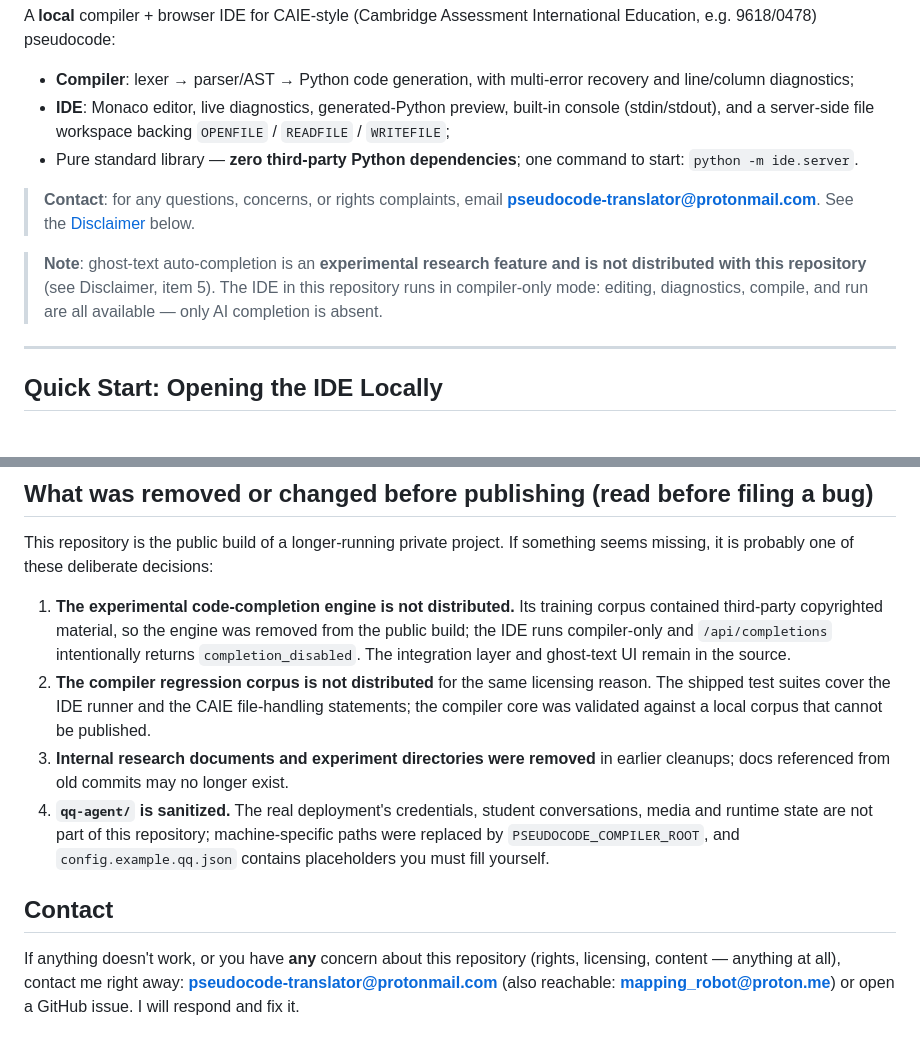
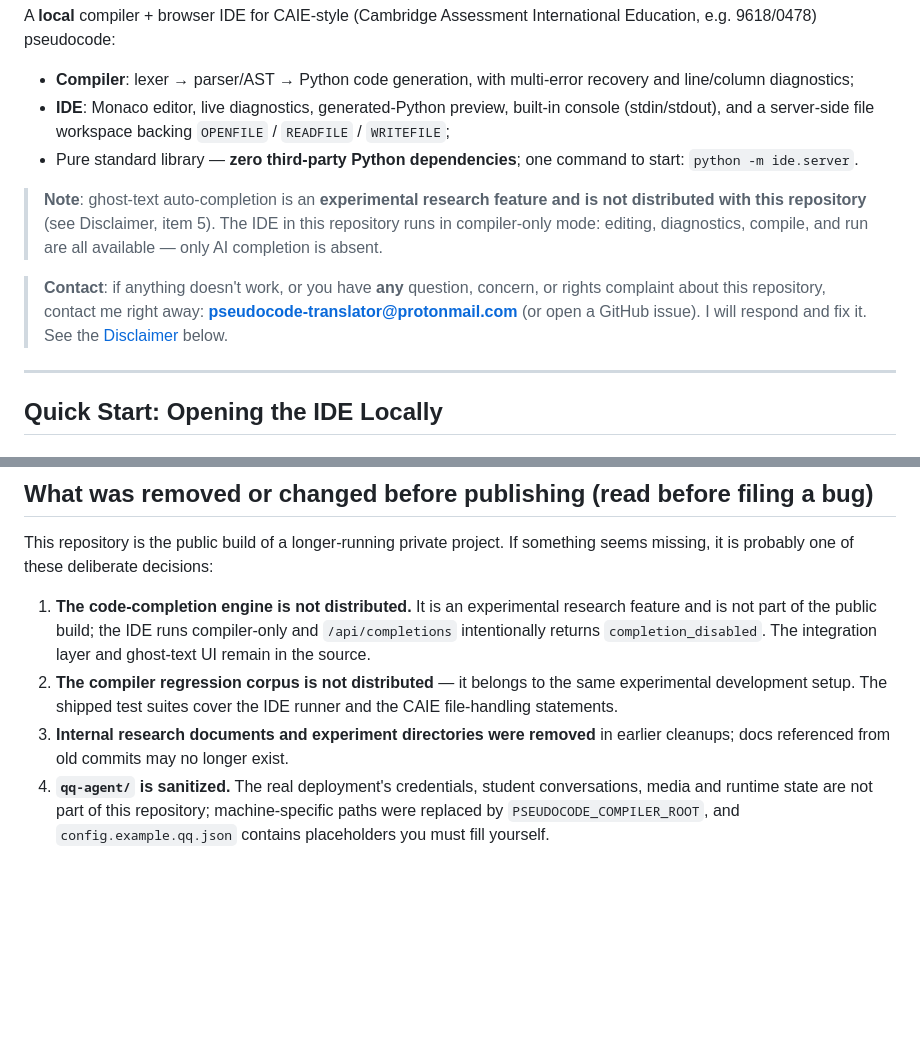
Before and after one commit to daliu858/pseudocode-translator, a Markdown page: README.md, 2 parts joined by grey strips. Drawn GitHub-style; blank space fills up the shorter version.

Commit message:
README: single contact address, reposition contact after overview, neutral wording for non-distributed extras
Co-Authored-By: Claude Fable 5 <noreply@anthropic.com>

```diff
--- a/README.md
+++ b/README.md
@@ -11,15 +11,16 @@ International Education, e.g. 9618/0478) pseudocode:
 - Pure standard library — **zero third-party Python dependencies**; one
   command to start: `python -m ide.server`.
 
-> **Contact**: for any questions, concerns, or rights complaints, email
-> **<pseudocode-translator@protonmail.com>**. See the
-> [Disclaimer](#disclaimer) below.
-
 > **Note**: ghost-text auto-completion is an **experimental research
 > feature and is not distributed with this repository** (see Disclaimer,
 > item 5). The IDE in this repository runs in compiler-only mode: editing,
 > diagnostics, compile, and run are all available — only AI completion is
 > absent.
+
+> **Contact**: if anything doesn't work, or you have **any** question,
+> concern, or rights complaint about this repository, contact me right away:
+> **<pseudocode-translator@protonmail.com>** (or open a GitHub issue).
+> I will respond and fix it. See the [Disclaimer](#disclaimer) below.
 
 ---
 
@@ -234,25 +235,17 @@ Released under the [MIT License](LICENSE). Third-party component licences
 This repository is the public build of a longer-running private project. If
 something seems missing, it is probably one of these deliberate decisions:
 
-1. **The experimental code-completion engine is not distributed.** Its
-   training corpus contained third-party copyrighted material, so the engine
-   was removed from the public build; the IDE runs compiler-only and
-   `/api/completions` intentionally returns `completion_disabled`. The
-   integration layer and ghost-text UI remain in the source.
-2. **The compiler regression corpus is not distributed** for the same
-   licensing reason. The shipped test suites cover the IDE runner and the
-   CAIE file-handling statements; the compiler core was validated against a
-   local corpus that cannot be published.
+1. **The code-completion engine is not distributed.** It is an experimental
+   research feature and is not part of the public build; the IDE runs
+   compiler-only and `/api/completions` intentionally returns
+   `completion_disabled`. The integration layer and ghost-text UI remain in
+   the source.
+2. **The compiler regression corpus is not distributed** — it belongs to the
+   same experimental development setup. The shipped test suites cover the IDE
+   runner and the CAIE file-handling statements.
 3. **Internal research documents and experiment directories were removed**
    in earlier cleanups; docs referenced from old commits may no longer exist.
 4. **`qq-agent/` is sanitized.** The real deployment's credentials, student
    conversations, media and runtime state are not part of this repository;
    machine-specific paths were replaced by `PSEUDOCODE_COMPILER_ROOT`, and
    `config.example.qq.json` contains placeholders you must fill yourself.
-
-## Contact
-
-If anything doesn't work, or you have **any** concern about this repository
-(rights, licensing, content — anything at all), contact me right away:
-**<pseudocode-translator@protonmail.com>** (also reachable:
-**<mapping_robot@proton.me>**) or open a GitHub issue. I will respond and fix it.
```
